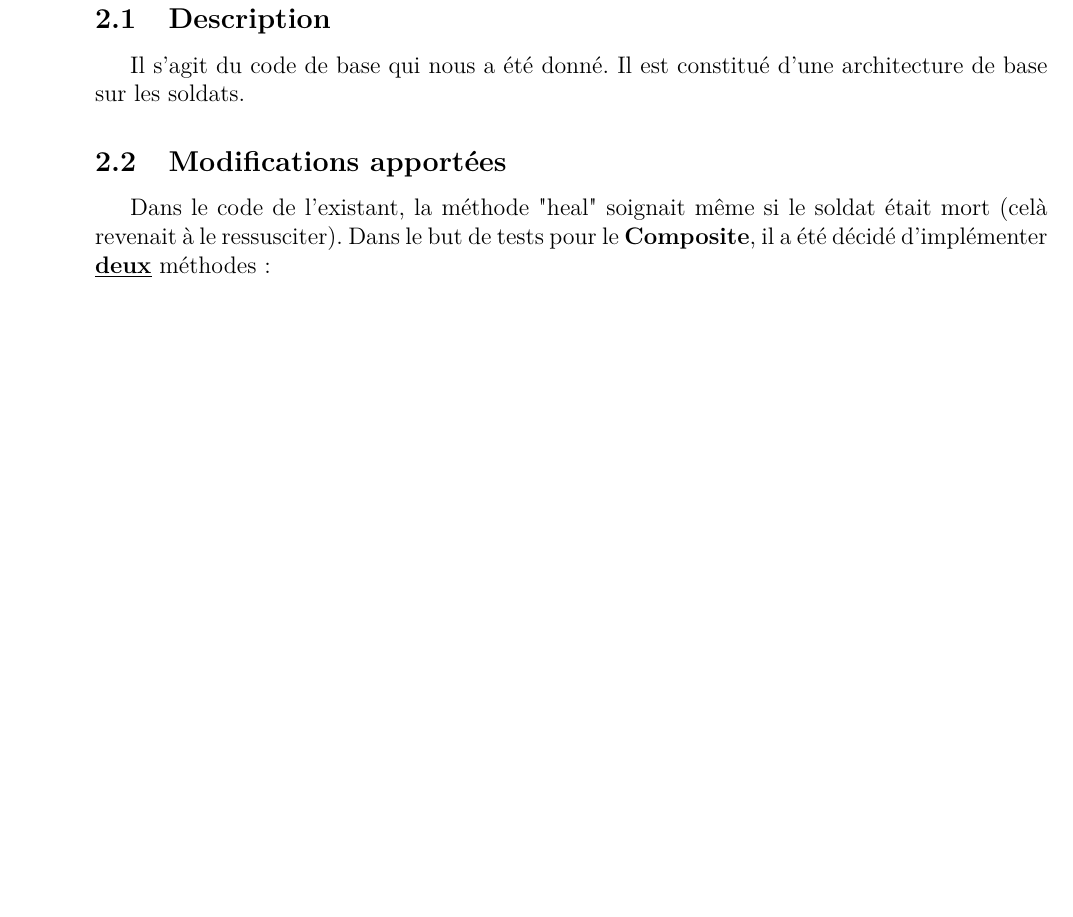
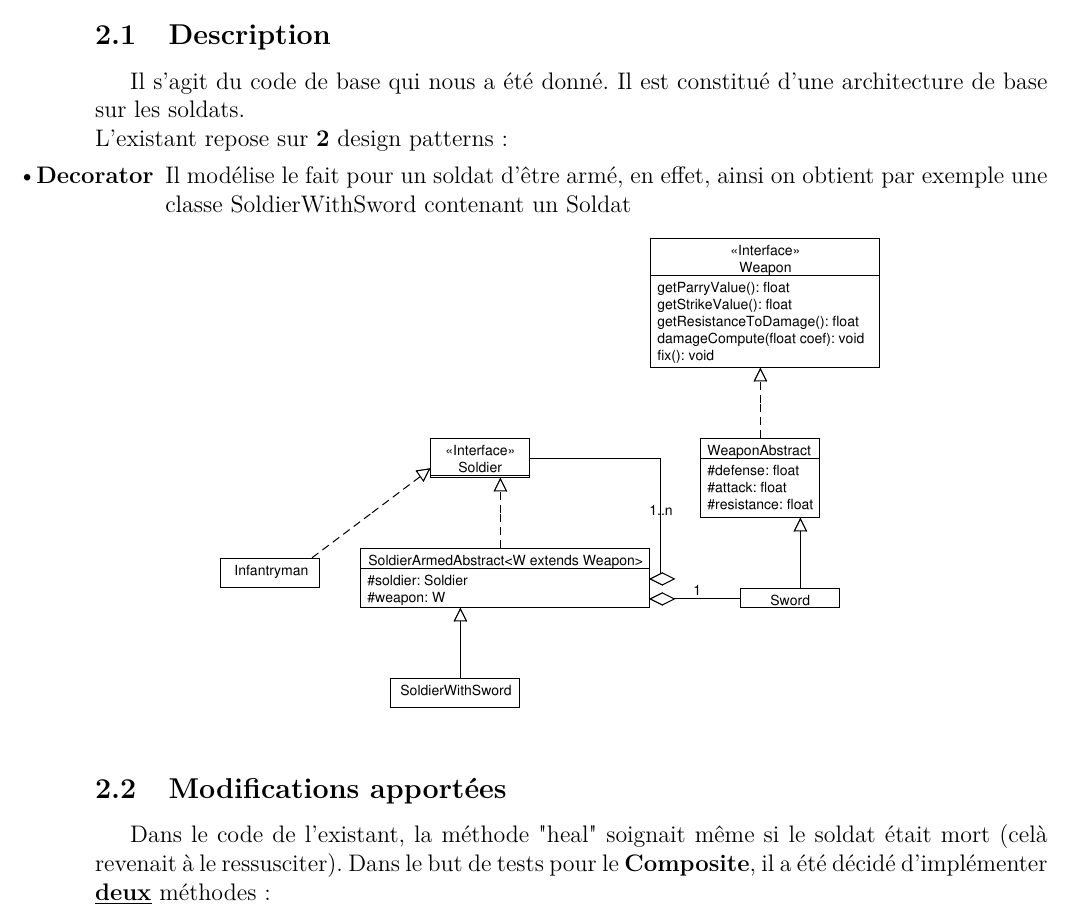
Before and after one commit to redaLyazidi/TDAL, a LaTeX document (rapport/rapport_LYAZIDI_OUDOT.tex): part of page 3 of 4, cut so that both start at the same text, the shorter picture padded with empty space. Compiled offline with pdfLaTeX.

Commit message:
Avancement du rapport

```diff
--- a/rapport/rapport_LYAZIDI_OUDOT.tex
+++ b/rapport/rapport_LYAZIDI_OUDOT.tex
@@ -29,7 +29,15 @@ Le présent rapport explique les choix qui furent fait et la logique qui nous a
 \newpage
 \section{L'Existant}
 \subsection{Description}
-Il s'agit du code de base qui nous a été donné. Il est constitué d'une architecture de base sur les soldats.
+Il s'agit du code de base qui nous a été donné. Il est constitué d'une architecture de base sur les soldats.\\
+L'existant repose sur \textbf{2} design patterns :
+\begin{enumerate}
+\item[•\textbf{Decorator}] Il modélise le fait pour un soldat d'être armé,
+en effet, ainsi on obtient par exemple une classe SoldierWithSword contenant un Soldat
+
+\includegraphics[scale=0.5]{../UML/decorator}
+
+\end{enumerate}
 \subsection{Modifications apportées}
 Dans le code de l'existant, la méthode "heal" soignait même si le soldat était mort (celà revenait à le ressusciter).
 Dans le but de tests pour le \textbf{Composite}, il a été décidé d'implémenter \underline{\textbf{deux}} méthodes :
```
Also changed, not shown: UML/RealDecorator.pdf (added).
